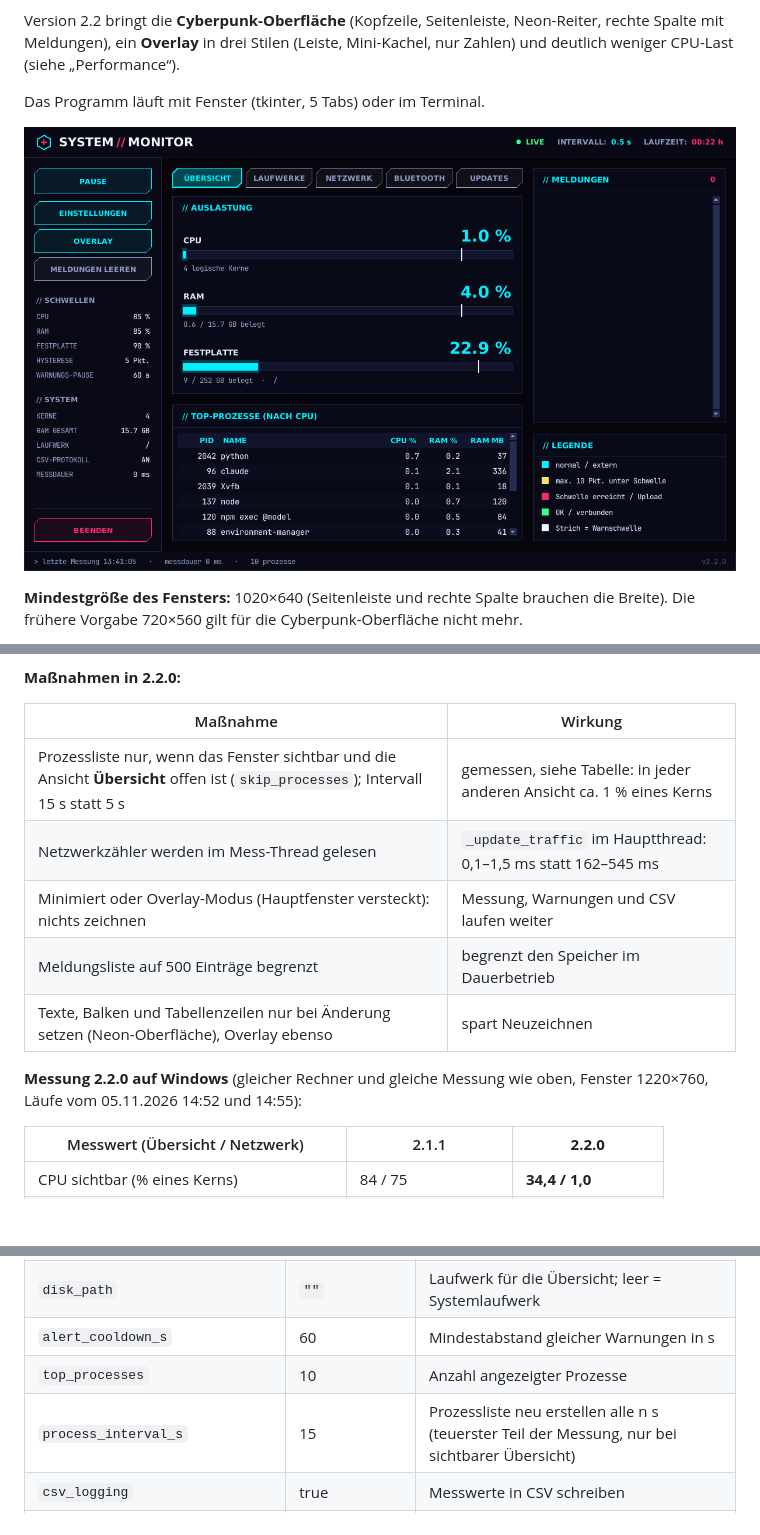
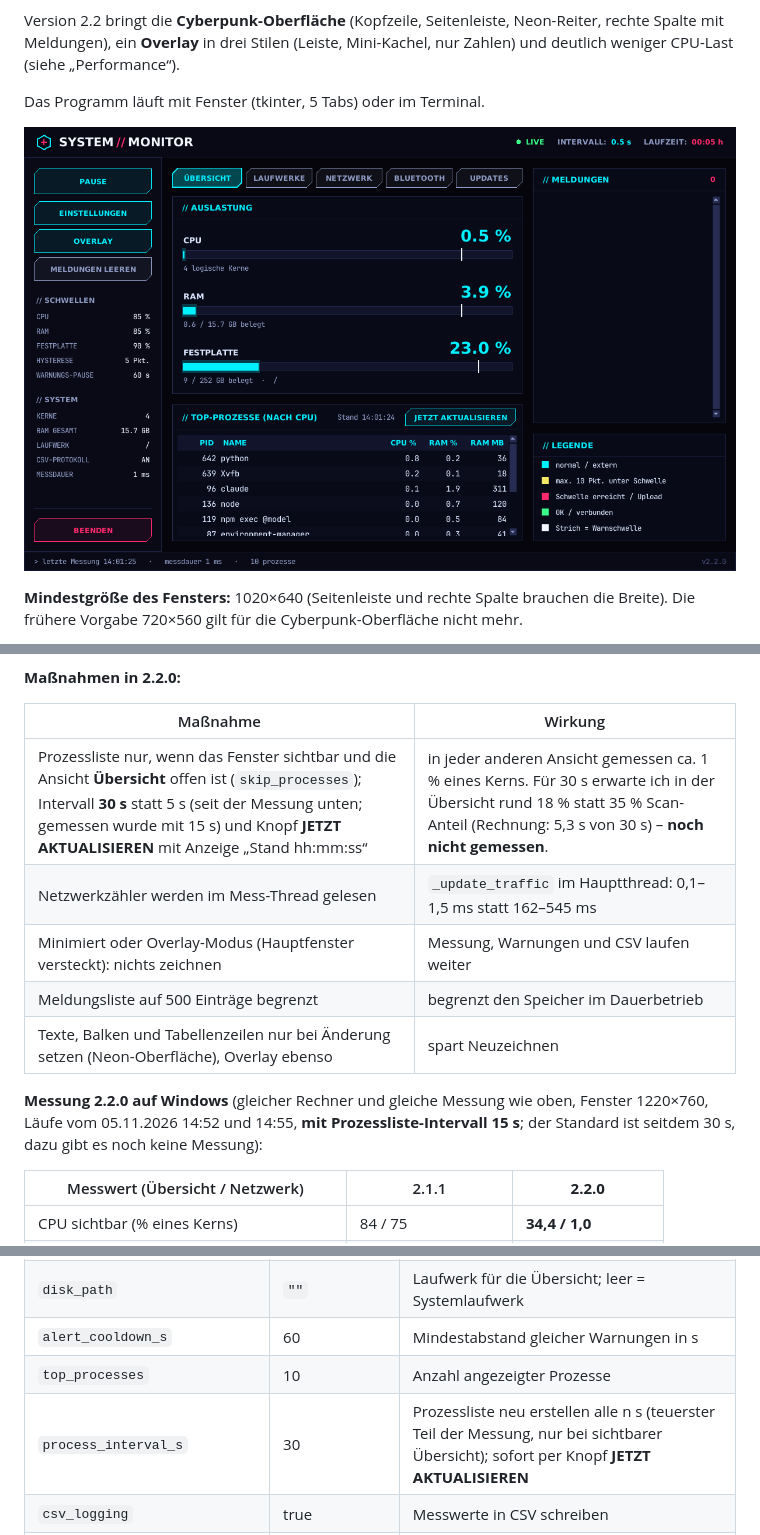
Before and after one commit to hankyfps/Christopher, a Markdown page: system_monitor/README.md, 3 parts joined by grey strips. GitHub-like rendering; pictures changed too: system_monitor/docs/screenshots/tab_uebersicht.png; blank space fills up the shorter version.

```diff
--- a/system_monitor/README.md
+++ b/system_monitor/README.md
@@ -100,13 +100,13 @@ Nicht ursächlich (gemessen, jeweils unter 2 ms): Prozesstabelle neu füllen, La
 
 | Maßnahme | Wirkung |
 |---|---|
-| Prozessliste nur, wenn das Fenster sichtbar und die Ansicht **Übersicht** offen ist (`skip_processes`); Intervall 15 s statt 5 s | gemessen, siehe Tabelle: in jeder anderen Ansicht ca. 1 % eines Kerns |
+| Prozessliste nur, wenn das Fenster sichtbar und die Ansicht **Übersicht** offen ist (`skip_processes`); Intervall **30 s** statt 5 s (seit der Messung unten; gemessen wurde mit 15 s) und Knopf **JETZT AKTUALISIEREN** mit Anzeige „Stand hh:mm:ss“ | in jeder anderen Ansicht gemessen ca. 1 % eines Kerns. Für 30 s erwarte ich in der Übersicht rund 18 % statt 35 % Scan-Anteil (Rechnung: 5,3 s von 30 s) – **noch nicht gemessen**. |
 | Netzwerkzähler werden im Mess-Thread gelesen | `_update_traffic` im Hauptthread: 0,1–1,5 ms statt 162–545 ms |
 | Minimiert oder Overlay-Modus (Hauptfenster versteckt): nichts zeichnen | Messung, Warnungen und CSV laufen weiter |
 | Meldungsliste auf 500 Einträge begrenzt | begrenzt den Speicher im Dauerbetrieb |
 | Texte, Balken und Tabellenzeilen nur bei Änderung setzen (Neon-Oberfläche), Overlay ebenso | spart Neuzeichnen |
 
-**Messung 2.2.0 auf Windows** (gleicher Rechner und gleiche Messung wie oben, Fenster 1220×760, Läufe vom 05.11.2026 14:52 und 14:55):
+**Messung 2.2.0 auf Windows** (gleicher Rechner und gleiche Messung wie oben, Fenster 1220×760, Läufe vom 05.11.2026 14:52 und 14:55, **mit Prozessliste-Intervall 15 s**; der Standard ist seitdem 30 s, dazu gibt es noch keine Messung):
 
 | Messwert (Übersicht / Netzwerk) | 2.1.1 | **2.2.0** |
 |---|---|---|
@@ -170,7 +170,7 @@ py main.py --updates      :: verfügbare winget-Updates auflisten
 | `disk_path` | `""` | Laufwerk für die Übersicht; leer = Systemlaufwerk |
 | `alert_cooldown_s` | 60 | Mindestabstand gleicher Warnungen in s |
 | `top_processes` | 10 | Anzahl angezeigter Prozesse |
-| `process_interval_s` | 15 | Prozessliste neu erstellen alle n s (teuerster Teil der Messung, nur bei sichtbarer Übersicht) |
+| `process_interval_s` | 30 | Prozessliste neu erstellen alle n s (teuerster Teil der Messung, nur bei sichtbarer Übersicht); sofort per Knopf **JETZT AKTUALISIEREN** |
 | `csv_logging` | true | Messwerte in CSV schreiben |
 | `csv_flush_s` | 30 | CSV gebündelt alle n s schreiben (0 = sofort) |
 | `log_dir` | `"logs"` | Ordner für Log und CSV |
```
Also changed, not shown: system_monitor/HANDOFF.md (+2 -2 lines), system_monitor/docs/checkliste_test_windows.md (+2 -1 lines), system_monitor/docs/pap_hauptprogramm.png, system_monitor/docs/screenshots/einstellungen.png, 8 other files.
